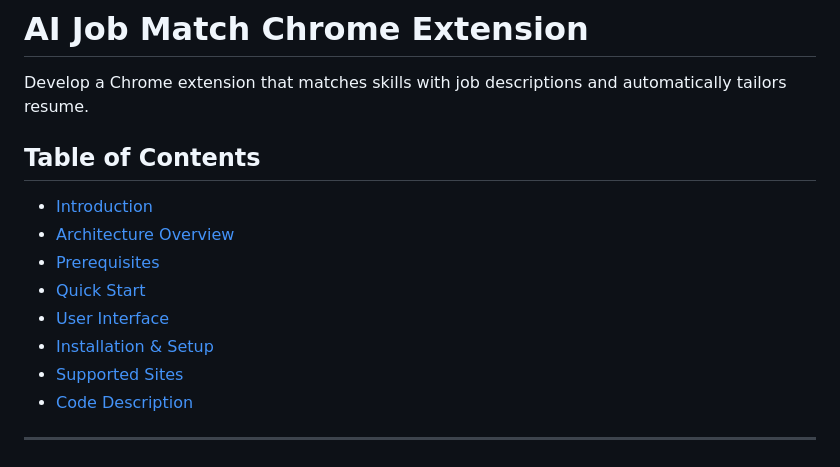
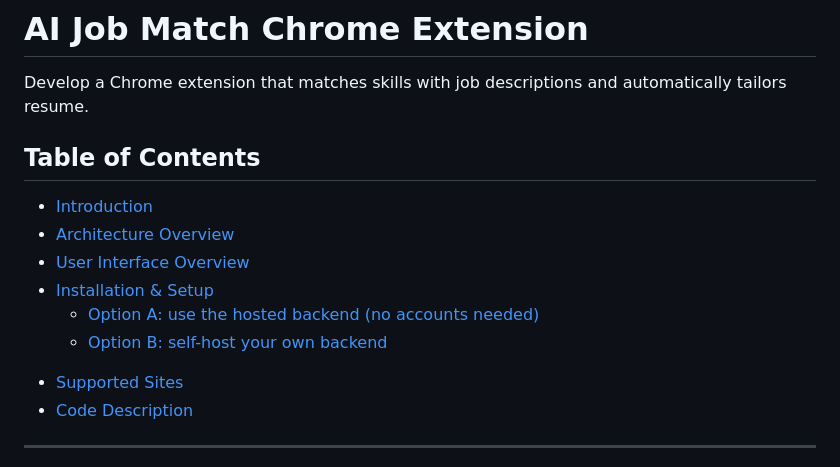
Before and after one commit to kpnguyen21/job-fit, a Markdown page: README.md, the part around one of its changes. GitHub-like rendering.

```diff
--- a/README.md
+++ b/README.md
@@ -7,10 +7,12 @@ Develop a Chrome extension that matches skills with job descriptions and automat
 <ul>
     <li><a href="#Introduction">Introduction</a></li>
     <li><a href="#Architecture">Architecture Overview</a></li>
-    <li><a href="#Prerequisites">Prerequisites</a></li>
-    <li><a href="#Quick-Start">Quick Start</a></li>
-    <li><a href="#UI">User Interface</a></li>
+    <li><a href="#UI">User Interface Overview</a></li>
     <li><a href="#Setup">Installation & Setup</a></li>
+        <ul>
+            <li><a href="#Option-A">Option A: use the hosted backend (no accounts needed)</a></li>
+            <li><a href="#Option-B">Option B: self-host your own backend</a></li>
+        </ul>
     <li><a href="#Supported-Sites">Supported Sites</a></li>
     <li><a href="#Code-Description">Code Description</a></li>
 </ul>
```
Also changed, not shown: other parts of README.md (+56 -31 lines).
